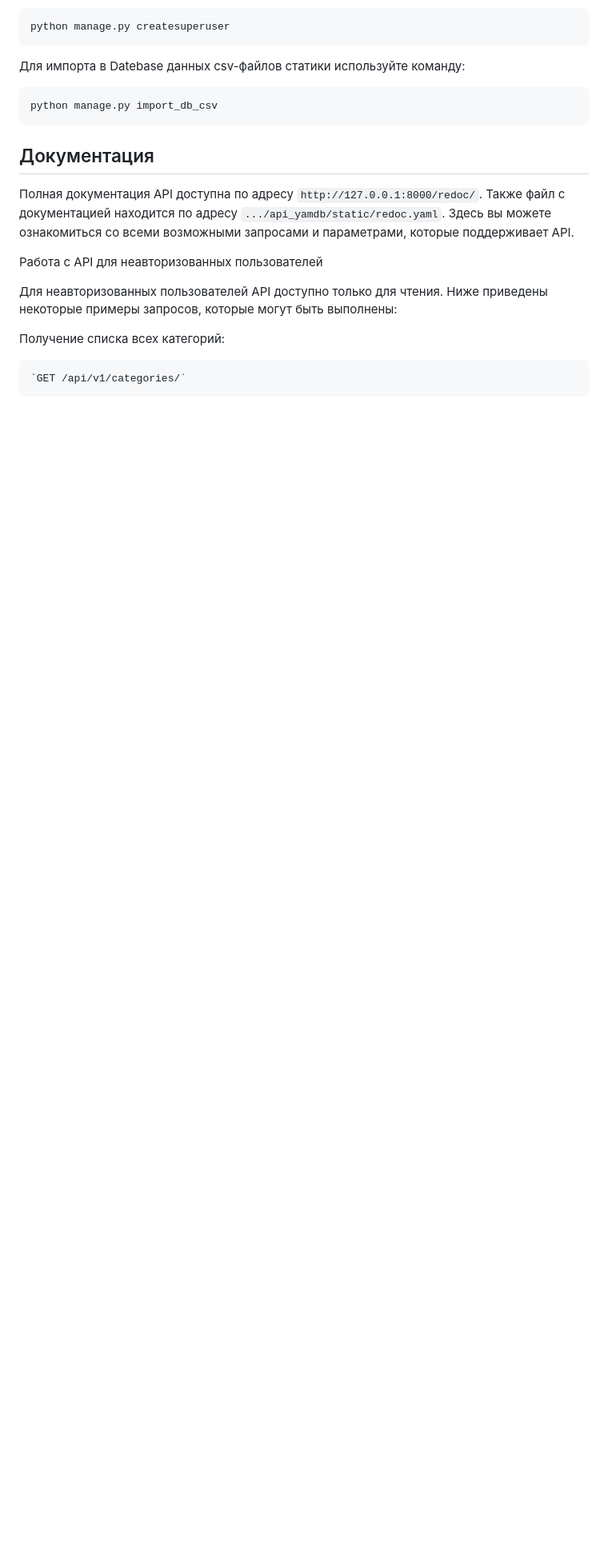
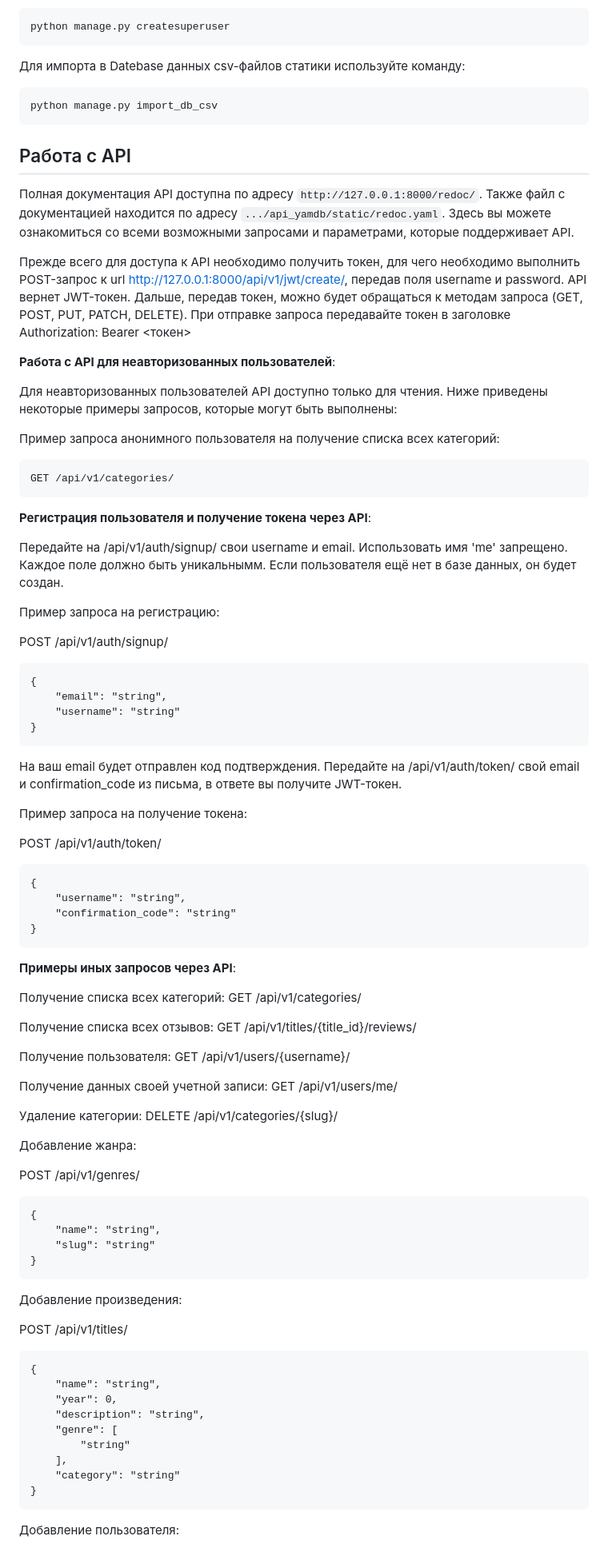
Before and after one commit to OksanaAstashkina/reviews_service_with_api, a Markdown page: README.md, the part around one of its changes. Shown at 80% size. Rendered like a GitHub page; blank space fills up the shorter version.

````diff
--- a/README.md
+++ b/README.md
@@ -89,20 +89,86 @@ python manage.py createsuperuser
 python manage.py import_db_csv
 ```
 
-
-## Документация
+## Работа с API
 
 Полная документация API доступна по адресу `http://127.0.0.1:8000/redoc/`.
 Также файл с документацией находится по адресу `.../api_yamdb/static/redoc.yaml`.
 Здесь вы можете ознакомиться со всеми возможными запросами и параметрами, которые поддерживает API.
 
+Прежде всего для доступа к API необходимо получить токен, для чего необходимо выполнить POST-запрос к url http://127.0.0.1:8000/api/v1/jwt/create/, передав поля username и password. API вернет JWT-токен. Дальше, передав токен, можно будет обращаться к методам запроса (GET, POST, PUT, PATCH, DELETE). При отправке запроса передавайте токен в заголовке Authorization: Bearer <токен>
 
-Работа с API для неавторизованных пользователей
+
+__Работа с API для неавторизованных пользователей__:
 
 Для неавторизованных пользователей API доступно только для чтения. Ниже приведены некоторые примеры запросов, которые могут быть выполнены:
 
+Пример запроса анонимного пользователя на получение списка всех категорий:
+```
+GET /api/v1/categories/
+```
 
-  Получение списка всех категорий:
+__Регистрация пользователя и получение токена через API__:
 
+Передайте на /api/v1/auth/signup/ свои username и email. Использовать имя 'me' запрещено. Каждое поле должно быть уникальнымм. Если пользователя ещё нет в базе данных, он будет создан.
 
-    `GET /api/v1/categories/`
+Пример запроса на регистрацию:
+
+POST /api/v1/auth/signup/
+```
+{
+    "email": "string",
+    "username": "string"
+}
+```
+
+На ваш email будет отправлен код подтверждения.
+Передайте на /api/v1/auth/token/ свой email и confirmation_code из письма, в ответе вы получите JWT-токен.
+
+Пример запроса на получение токена:
+
+POST /api/v1/auth/token/
+```
+{
+    "username": "string",
+    "confirmation_code": "string"
+}
+```
+
+__Примеры иных запросов через API__:
+
+Получение списка всех категорий: GET /api/v1/categories/
+
+Получение списка всех отзывов: GET /api/v1/titles/{title_id}/reviews/
+
+Получение пользователя: GET /api/v1/users/{username}/
+
+Получение данных своей учетной записи: GET /api/v1/users/me/
+
+Удаление категории: DELETE /api/v1/categories/{slug}/
+
+Добавление жанра:
+
+POST /api/v1/genres/
+```
+{
+    "name": "string",
+    "slug": "string"
+}
+```
+Добавление произведения:
+
+POST /api/v1/titles/
+```
+{
+    "name": "string",
+    "year": 0,
+    "description": "string",
+    "genre": [
+        "string"
+    ],
+    "category": "string"
+}
+```
+
+Добавление пользователя:
+
````
Also changed, not shown: other parts of README.md (+81 -3 lines).
